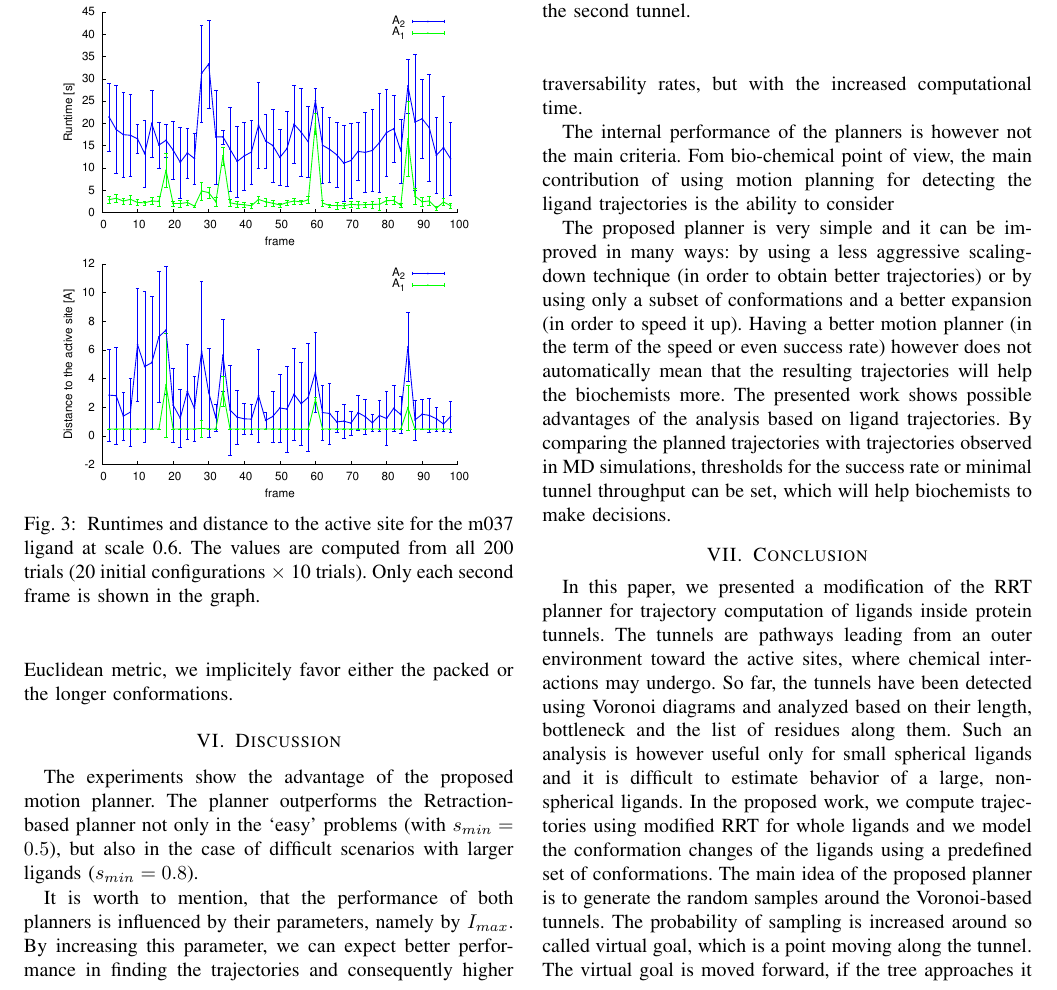
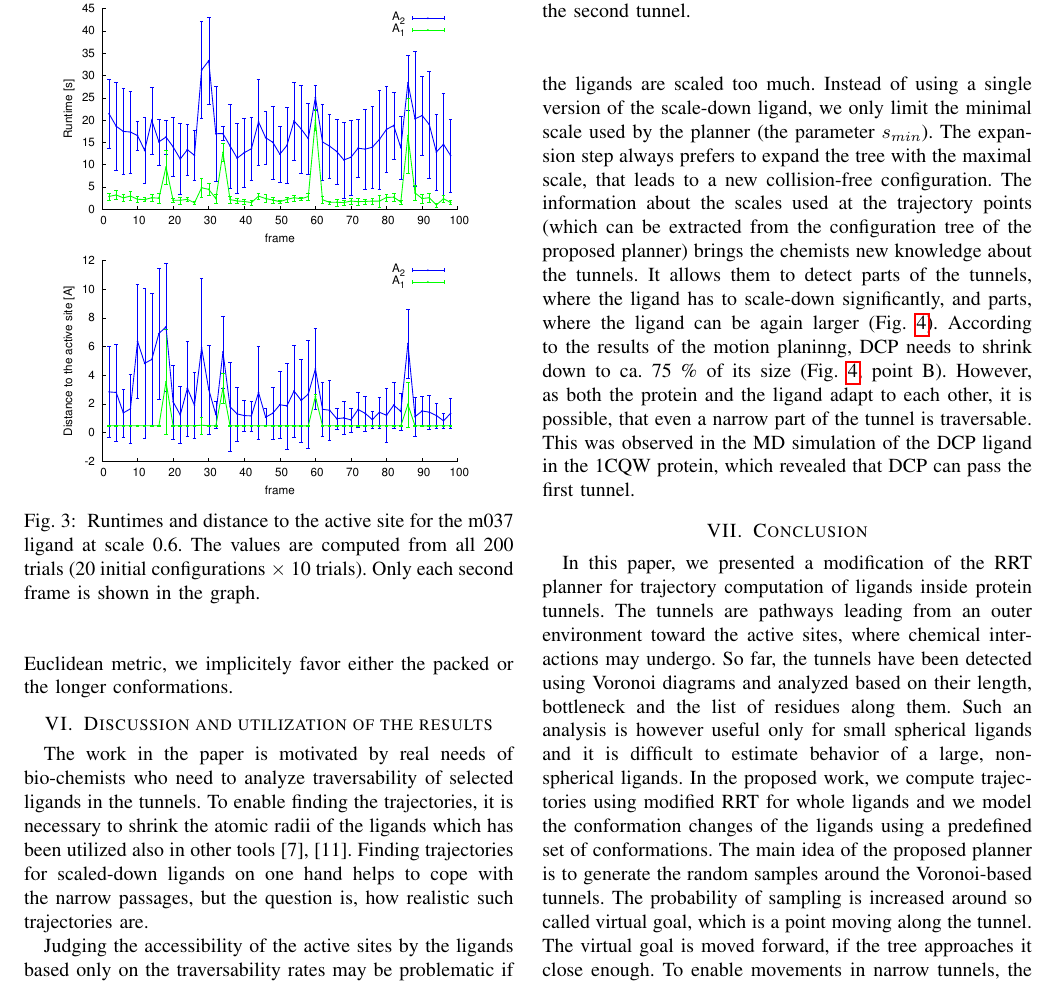
Before and after one commit to ajurcik/ICRA2018, a LaTeX paper (paper.tex): part of page 7 of 8, cut so that both start at the same text. Compiled offline with pdfLaTeX.

Commit message:
discussion

```diff
--- a/paper.tex
+++ b/paper.tex
@@ -988,30 +988,22 @@ However, the ligand can reach the active site only with very low scale ($\sim0.4
 \end{figure}
 
 
-\section{Discussion}
+\section{Discussion and utilization of the results}
 
-The experiments show the advantage of the proposed motion planner.
-The planner outperforms the Retraction-based planner not only in the `easy' problems (with $\smin=0.5$), but also
-in the case of difficult scenarios with larger ligands ($\smin=0.8$).
+The work in the paper is motivated by real needs of bio-chemists who need to analyze traversability of selected ligands in the tunnels.
+To enable finding the trajectories, it is necessary to shrink the atomic radii of the ligands which has been utilized also in other tools~\cite{cortes2005path,guieysse2008structure}.
+Finding trajectories for scaled-down ligands on one hand helps to cope with the narrow passages, but the question is, how realistic
+such trajectories are.
 
-It is worth to mention, that the performance of both planners is influenced by their parameters, namely by
-$\Imax$.
-By increasing this parameter, we can expect better performance in finding the trajectories and consequently higher
-traversability rates, but with the increased computational time.
-
-The internal performance of the planners is however not the main criteria.
-Fom bio-chemical point of view, the main contribution of using motion planning for detecting the ligand trajectories is the ability to
-consider
-
-The proposed planner is very simple and it can be improved in many ways: by using a less aggressive scaling-down technique (in order
-to obtain better trajectories) or by using only a subset of conformations and a better expansion (in order to speed it up).
-Having a better motion planner (in the term of the speed or even success rate) however does not automatically mean that the resulting trajectories will help the biochemists more.
-The presented work shows possible advantages of the analysis based on ligand trajectories.
-By comparing the planned trajectories with trajectories observed in MD simulations, thresholds for the success rate or minimal tunnel throughput can be set, which will help biochemists to make decisions.
-
-
-
-
+Judging the accessibility of the active sites by the ligands based only on the traversability rates may be problematic if the ligands are scaled too much.
+Instead of using a single version of the scale-down ligand, we only limit the minimal scale used by the planner (the parameter $\smin$).
+The expansion step always prefers to expand the tree with the maximal scale, that leads to a new collision-free configuration.
+The information about the scales used at the trajectory points (which can be extracted from the configuration tree of the proposed planner) brings the chemists new knowledge about the tunnels.
+It allows them to detect parts of the tunnels, where the ligand has to scale-down significantly, and parts, where the ligand can be again
+larger (Fig.~\ref{fig::dcp}).
+According to the results of the motion planinng, DCP needs to shrink down to ca. 75~\% of its size (Fig.~\ref{fig::dcp}, point B).
+However, as both the protein and the ligand adapt to each other, it is possible, that even a narrow part of the tunnel is traversable.
+This was observed in the MD simulation of the DCP ligand in the 1CQW protein, which revealed that DCP can pass the first tunnel.
 
 %The computed trajectories cannot be considered as `real', they should rather be considered as a hint for the biochemists.
 %One of the reason is that the trajectories are computed inside a static protein and static tunnels.
```
